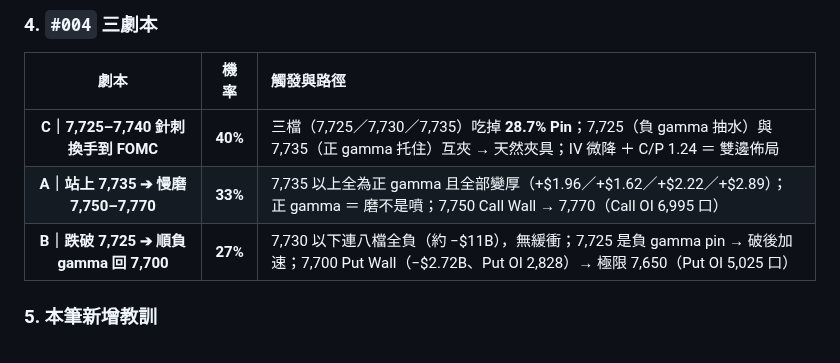
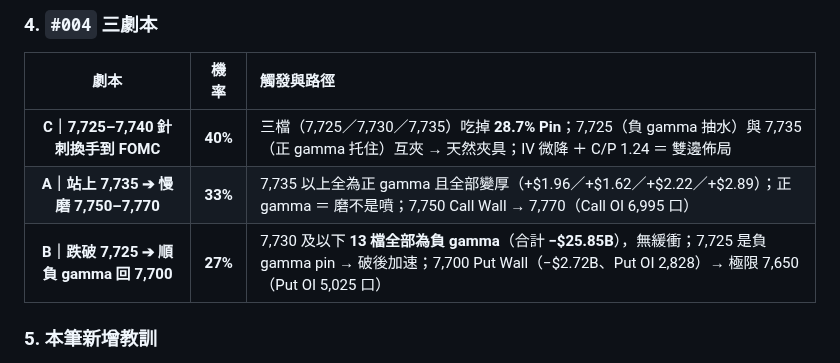
Before and after one commit to acstep/spx-gex-dashboard, a Markdown page: SPX_GEX_Full_Workflow_With_GitHub.md, the part around the change. GitHub-like rendering.

Commit message:
#004 workflow appendix (13 negative strikes fix)

```diff
--- a/SPX_GEX_Full_Workflow_With_GitHub.md
+++ b/SPX_GEX_Full_Workflow_With_GitHub.md
@@ -567,7 +567,7 @@ Pin 只看 gamma 絕對值；7,725 的 **Put 12,904 口 ≫ Call 7,881 口**，
 | :---: | :---: | :--- |
 | **C｜7,725–7,740 針刺換手到 FOMC** | **40%** | 三檔（7,725／7,730／7,735）吃掉 **28.7% Pin**；7,725（負 gamma 抽水）與 7,735（正 gamma 托住）互夾 → 天然夾具；IV 微降 ＋ C/P 1.24 ＝ 雙邊佈局 |
 | **A｜站上 7,735 ➔ 慢磨 7,750–7,770** | **33%** | 7,735 以上全為正 gamma 且全部變厚（+$1.96／+$1.62／+$2.22／+$2.89）；正 gamma ＝ 磨不是噴；7,750 Call Wall → 7,770（Call OI 6,995 口） |
-| **B｜跌破 7,725 ➔ 順負 gamma 回 7,700** | **27%** | 7,730 以下連八檔全負（約 −$11B），無緩衝；7,725 是負 gamma pin → 破後加速；7,700 Put Wall（−$2.72B、Put OI 2,828）→ 極限 7,650（Put OI 5,025 口） |
+| **B｜跌破 7,725 ➔ 順負 gamma 回 7,700** | **27%** | 7,730 及以下 **13 檔全部為負 gamma**（合計 **−$25.85B**），無緩衝；7,725 是負 gamma pin → 破後加速；7,700 Put Wall（−$2.72B、Put OI 2,828）→ 極限 7,650（Put OI 5,025 口） |
 
 ### 5. 本筆新增教訓
 
```
